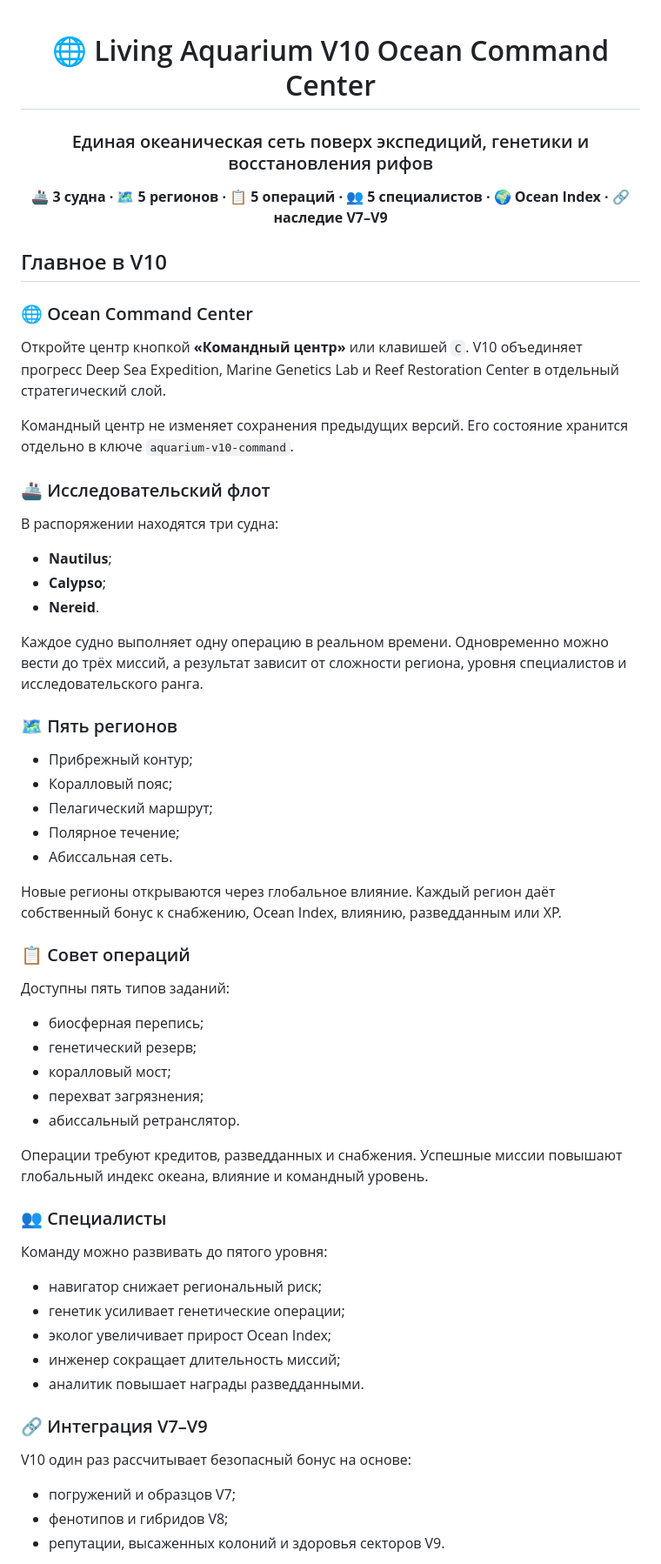
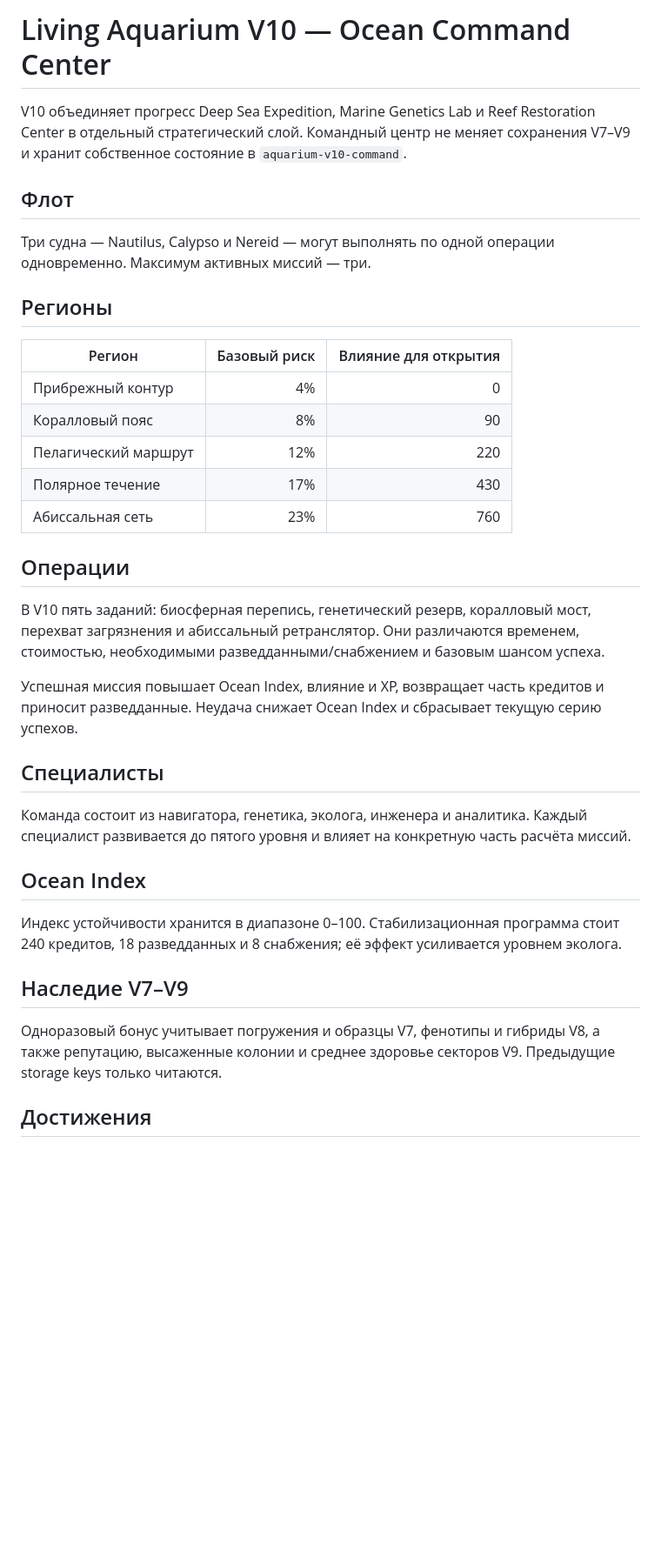
Before and after one commit to Onmaynec/Aquarium, a Markdown page: README-V10.md, the part around one of its changes. Shown at 87% size. GitHub-like rendering; blank space fills up the shorter version.

Commit message:
docs: rewrite V10 command center guide

```diff
--- a/README-V10.md
+++ b/README-V10.md
@@ -1,68 +1,38 @@
-<div align="center">
+# Living Aquarium V10 — Ocean Command Center
 
-# 🌐 Living Aquarium V10 Ocean Command Center
+V10 объединяет прогресс Deep Sea Expedition, Marine Genetics Lab и Reef Restoration Center в отдельный стратегический слой. Командный центр не меняет сохранения V7–V9 и хранит собственное состояние в `aquarium-v10-command`.
 
-### Единая океаническая сеть поверх экспедиций, генетики и восстановления рифов
+## Флот
 
-**🚢 3 судна · 🗺️ 5 регионов · 📋 5 операций · 👥 5 специалистов · 🌍 Ocean Index · 🔗 наследие V7–V9**
+Три судна — Nautilus, Calypso и Nereid — могут выполнять по одной операции одновременно. Максимум активных миссий — три.
 
-</div>
+## Регионы
 
-## Главное в V10
+| Регион | Базовый риск | Влияние для открытия |
+| --- | ---: | ---: |
+| Прибрежный контур | 4% | 0 |
+| Коралловый пояс | 8% | 90 |
+| Пелагический маршрут | 12% | 220 |
+| Полярное течение | 17% | 430 |
+| Абиссальная сеть | 23% | 760 |
 
-### 🌐 Ocean Command Center
+## Операции
 
-Откройте центр кнопкой **«Командный центр»** или клавишей `C`. V10 объединяет прогресс Deep Sea Expedition, Marine Genetics Lab и Reef Restoration Center в отдельный стратегический слой.
+В V10 пять заданий: биосферная перепись, генетический резерв, коралловый мост, перехват загрязнения и абиссальный ретранслятор. Они различаются временем, стоимостью, необходимыми разведданными/снабжением и базовым шансом успеха.
 
-Командный центр не изменяет сохранения предыдущих версий. Его состояние хранится отдельно в ключе `aquarium-v10-command`.
+Успешная миссия повышает Ocean Index, влияние и XP, возвращает часть кредитов и приносит разведданные. Неудача снижает Ocean Index и сбрасывает текущую серию успехов.
 
-### 🚢 Исследовательский флот
+## Специалисты
 
-В распоряжении находятся три судна:
+Команда состоит из навигатора, генетика, эколога, инженера и аналитика. Каждый специалист развивается до пятого уровня и влияет на конкретную часть расчёта миссий.
 
-- **Nautilus**;
-- **Calypso**;
-- **Nereid**.
+## Ocean Index
 
-Каждое судно выполняет одну операцию в реальном времени. Одновременно можно вести до трёх миссий, а результат зависит от сложности региона, уровня специалистов и исследовательского ранга.
+Индекс устойчивости хранится в диапазоне 0–100. Стабилизационная программа стоит 240 кредитов, 18 разведданных и 8 снабжения; её эффект усиливается уровнем эколога.
 
-### 🗺️ Пять регионов
+## Наследие V7–V9
 
-- Прибрежный контур;
-- Коралловый пояс;
-- Пелагический маршрут;
-- Полярное течение;
-- Абиссальная сеть.
+Одноразовый бонус учитывает погружения и образцы V7, фенотипы и гибриды V8, а также репутацию, высаженные колонии и среднее здоровье секторов V9. Предыдущие storage keys только читаются.
 
-Новые регионы открываются через глобальное влияние. Каждый регион даёт собственный бонус к снабжению, Ocean Index, влиянию, разведданным или XP.
+## Достижения
 
-### 📋 Совет операций
-
-Доступны пять типов заданий:
-
-- биосферная перепись;
-- генетический резерв;
-- коралловый мост;
-- перехват загрязнения;
-- абиссальный ретранслятор.
-
-Операции требуют кредитов, разведданных и снабжения. Успешные миссии повышают глобальный индекс океана, влияние и командный уровень.
-
-### 👥 Специалисты
-
-Команду можно развивать до пятого уровня:
-
-- навигатор снижает региональный риск;
-- генетик усиливает генетические операции;
-- эколог увеличивает прирост Ocean Index;
-- инженер сокращает длительность миссий;
-- аналитик повышает награды разведданными.
-
-### 🔗 Интеграция V7–V9
-
-V10 один раз рассчитывает безопасный бонус на основе:
-
-- погружений и образцов V7;
-- фенотипов и гибридов V8;
-- репутации, высаженных колоний и здоровья секторов V9.
-
```
Also changed, not shown: other parts of README-V10.md (+2 -33 lines).
